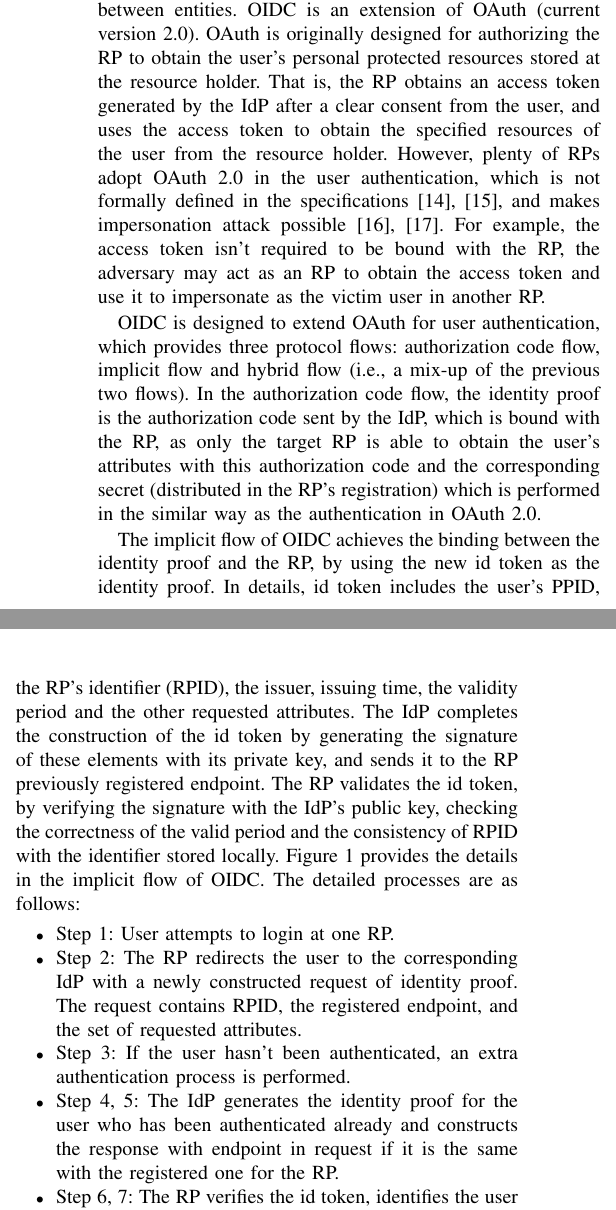
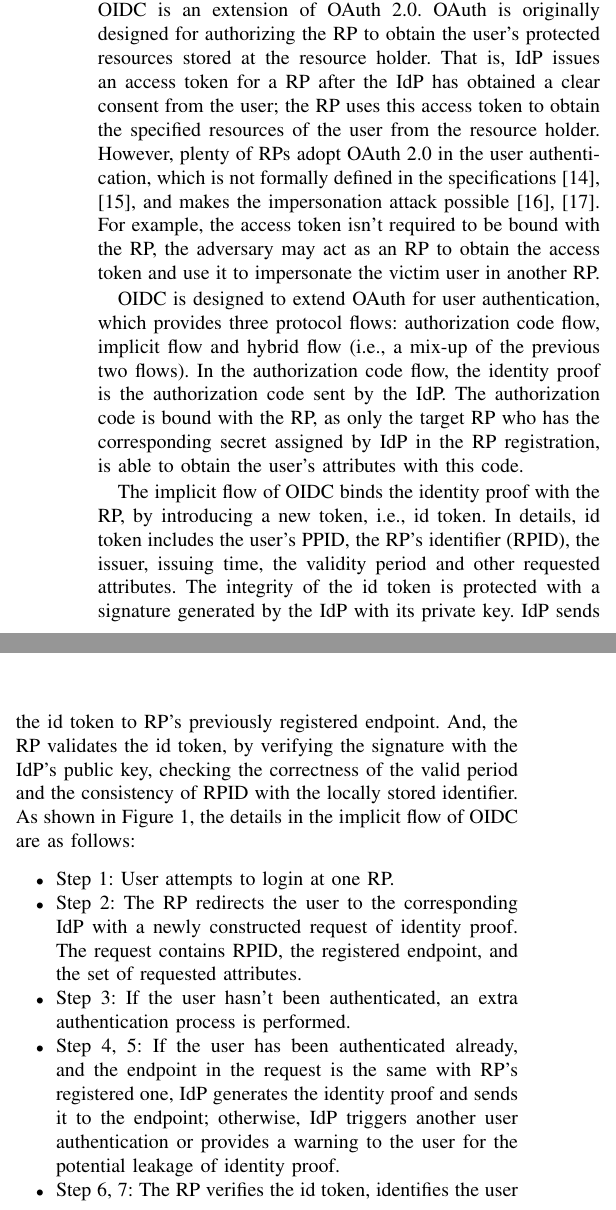
Before and after one commit to cqguo/OIDC-latex, a LaTeX paper (OIDC.tex, which reads chap/background.tex): two parts of the columns of page 3 of 15, joined at a grey line, cut so that both start at the same text. Compiled offline with pdfLaTeX; a missing font is replaced by an installed copy or a similar font; a LaTeX package or settings file that is missing is left out.

Commit message:
minor in background

```diff
--- a/chap/background.tex
+++ b/chap/background.tex
@@ -30,7 +47,13 @@ Typical SSO systems~\cite{SAMLIdentifier,OpenIDConnect,SPRESSO} contain followin
 \end{comment}
 
 
-OpenID Connect (current version 1.0), a typical SSO standard,  defines the process at each entity and the protocol flows between entities. OIDC is  an extension of OAuth (current version 2.0). OAuth is originally designed for authorizing the RP to obtain the user's personal protected resources stored at the resource holder. That is, the RP obtains an access token generated by the IdP after a clear consent from the user, and  uses the access token to obtain the specified resources of the user from the resource holder. However, plenty of RPs adopt OAuth 2.0 in the user authentication, which is not formally defined in the specifications~\cite{rfc6749,rfc6750}, and makes impersonation attack possible~\cite{ChenPCTKT14, WangZLG16}. For example, the access token isn't required to be bound with the RP, the adversary may act as an RP to obtain the access token and use it to impersonate as the victim user in another RP.
+OpenID Connect, a typical SSO standard,  defines the process at each entity and the protocol flows between entities.
+OIDC is  an extension of OAuth 2.0.
+OAuth is originally designed for authorizing the RP to obtain the user's protected resources stored at the resource holder.
+That is, IdP issues an access token for a RP after the IdP has obtained a clear consent from the user;
+ the RP uses this access token to obtain the specified resources of the user from the resource holder.
+However, plenty of RPs adopt OAuth 2.0 in the user authentication, which is not formally defined in the specifications~\cite{rfc6749,rfc6750}, and makes the impersonation attack possible~\cite{ChenPCTKT14, WangZLG16}.
+For example, the access token isn't required to be bound with the RP, the adversary may act as an RP to obtain the access token and use it to impersonate the victim user in another RP.
 
 %OpenID Connect (current version 1.0) is an extension of OAuth (current version 2.0). OAuth is originally designed for authorizing the RP to obtain the user's personal protected resources stored at the resource holder. That is, the RP obtains an access token generated by the resource holder after a clear consent from the user, and  uses the access token to obtain the specified resources of the user from the resource holder. However, plenty of RPs adopt OAuth 2.0 in the user authentication, which is not formally defined in the specifications~\cite{rfc6749,rfc6750}, and makes impersonation attack possible~\cite{ChenPCTKT14, WangZLG16}. For example, the access token isn't required tp be bound with the RP, the adversary may act as a RP to obtain the access token and use it to impersonate as the victim user in another RP.
 
@@ -41,7 +64,9 @@ OpenID Connect (current version 1.0), a typical SSO standard,  defines the proce
 
 OIDC is designed to extend OAuth for user authentication,
 % by binding the identity proof for authentication with the information of RP.
- which provides three protocol flows: authorization code flow, implicit flow and hybrid flow (i.e., a mix-up of the previous two flows). In the authorization code flow, the identity proof is the authorization code sent by the IdP, which is bound with the RP, as only the target RP is able to obtain the user's attributes with this authorization code and the corresponding secret (distributed in the RP's registration) which is performed in the similar way as the authentication in OAuth 2.0.
+ which provides three protocol flows: authorization code flow, implicit flow and hybrid flow (i.e., a mix-up of the previous two flows).
+In the authorization code flow, the identity proof is the authorization code sent by the IdP.
+ The authorization code is bound with the RP, as only the target RP who has the corresponding secret assigned by IdP in the RP registration, is able to obtain the user's attributes with this  code. % and the corresponding secret, which is obtained from IdP in the RP's registration. % which is performed in the similar way as the authentication in OAuth 2.0.
 \begin{figure}[t]
   \centering
   \includegraphics[width=\linewidth]{fig/OIDC1.pdf}
@@ -51,12 +76,21 @@ OIDC is designed to extend OAuth for user authentication,
   \label{fig:OpenID}
 \end{figure}
 
-The implicit flow of OIDC achieves the binding between the identity proof and the RP, by using the new id token as the identity proof. In details, id token includes the user's PPID, the RP's identifier (RPID), the issuer, issuing time, the validity period and the other requested attributes. The IdP completes the construction of the id token by generating the signature of these elements with its private key, and sends it to the RP previously registered endpoint. The RP validates the id token, by verifying the signature with the IdP's public key, checking the correctness of the valid period and the consistency of RPID with the identifier stored locally. Figure~\ref{fig:OpenID} provides the details in the implicit flow of OIDC. The detailed processes are as follows:
+The implicit flow of OIDC binds the  identity proof with the RP, by introducing a new token, i.e., id token.
+%achieves the binding between the identity proof and the RP, by using the new id token as the identity proof.
+In details, id token includes the user's PPID, the RP's identifier (RPID), the issuer, issuing time, the validity period and other requested attributes.
+The integrity of the id token is protected with a signature generated by the IdP with its private key.
+IdP
+%The IdP completes the construction of the id token by generating the signature of these elements with its private key, and
+sends the id token to RP's previously registered endpoint.
+And, the RP validates the id token, by verifying the signature with the IdP's public key, checking the correctness of the valid period and the consistency of RPID with the locally stored identifier. As shown in Figure~\ref{fig:OpenID}, the details in the implicit flow of OIDC are as follows:
 \begin{itemize}
     \item Step 1: User attempts to login at one RP.
     \item Step 2: The RP redirects the user to the corresponding IdP with a newly constructed request of identity proof. The request contains RPID, the registered endpoint, and the set of requested attributes.
     \item Step 3: If the user hasn't been authenticated, an extra authentication process is performed.
-    \item Step 4, 5: The IdP generates the identity proof for the user who has been authenticated already and constructs the response with endpoint in request if it is the same with the registered one for the RP.
+    \item Step 4, 5: If the user has been authenticated already, and the endpoint in the request is the same with RP's registered one,
+     IdP generates the identity proof and sends it to the endpoint; otherwise, IdP triggers another user authentication or provides a warning to the user for the potential leakage of identity proof.
+    %The IdP generates the identity proof for the user who has been authenticated already and constructs the response with the endpoint in request, if the endpoint is the same with RP's registered one.
     \item Step 6, 7: The RP verifies the id token, identifies the user with PPID in the id token, and returns the authentication result to user.
 \end{itemize}
 
```
Also changed, not shown: chap/background.tex (23 more changed lines).
